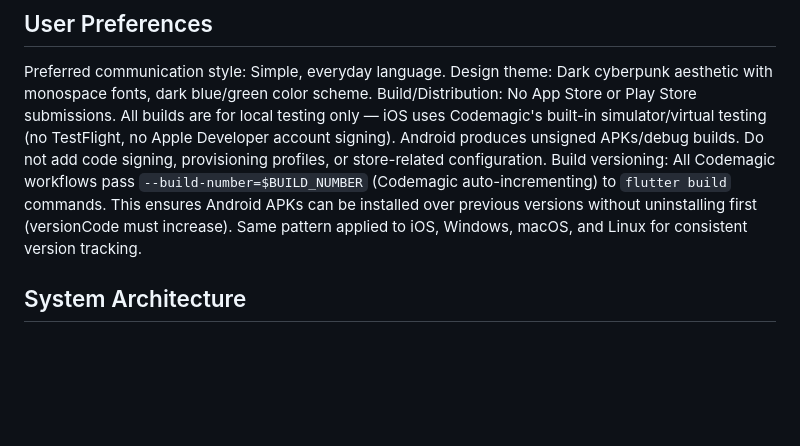
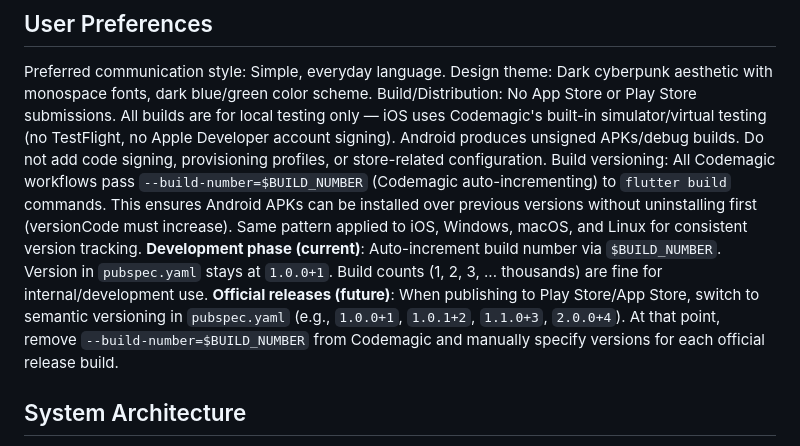
Before and after one commit to LF-Decentralized-Trust-labs/identity-bot, a Markdown page: replit.md, the part around the change. Drawn GitHub-style; blank space fills up the shorter version.

Commit message:
Update documentation to clarify versioning strategy for development and releases
Document the current automatic version incrementing for development builds and the future transition to semantic versioning for official releases.

Replit-Commit-Author: Agent
Replit-Commit-Session-Id: cffe6a1e-1d2f-4e15-9859-786034b018e9
Replit-Commit-Checkpoint-Type: full_checkpoint
Replit-Commit-Event-Id: cc19f781-efbd-46a0-a3f5-faab646f54fc
Replit-Commit-Screenshot-Url: https://storage.googleapis.com/screenshot-production-us-central1/77856362-d2d5-47d4-ba93-fac24525ca80/cffe6a1e-1d2f-4e15-9859-786034b018e9/TKPj6q6
Replit-Helium-Checkpoint-Created: true
Signed-off-by: Rob Andersen <rob@AntiSpamGuy.org>

```diff
--- a/replit.md
+++ b/replit.md
@@ -10,6 +10,8 @@ Preferred communication style: Simple, everyday language.
 Design theme: Dark cyberpunk aesthetic with monospace fonts, dark blue/green color scheme.
 Build/Distribution: No App Store or Play Store submissions. All builds are for local testing only — iOS uses Codemagic's built-in simulator/virtual testing (no TestFlight, no Apple Developer account signing). Android produces unsigned APKs/debug builds. Do not add code signing, provisioning profiles, or store-related configuration.
 Build versioning: All Codemagic workflows pass `--build-number=$BUILD_NUMBER` (Codemagic auto-incrementing) to `flutter build` commands. This ensures Android APKs can be installed over previous versions without uninstalling first (versionCode must increase). Same pattern applied to iOS, Windows, macOS, and Linux for consistent version tracking.
+**Development phase (current)**: Auto-increment build number via `$BUILD_NUMBER`. Version in `pubspec.yaml` stays at `1.0.0+1`. Build counts (1, 2, 3, ... thousands) are fine for internal/development use.
+**Official releases (future)**: When publishing to Play Store/App Store, switch to semantic versioning in `pubspec.yaml` (e.g., `1.0.0+1`, `1.0.1+2`, `1.1.0+3`, `2.0.0+4`). At that point, remove `--build-number=$BUILD_NUMBER` from Codemagic and manually specify versions for each official release build.
 
 ## System Architecture
 
```
